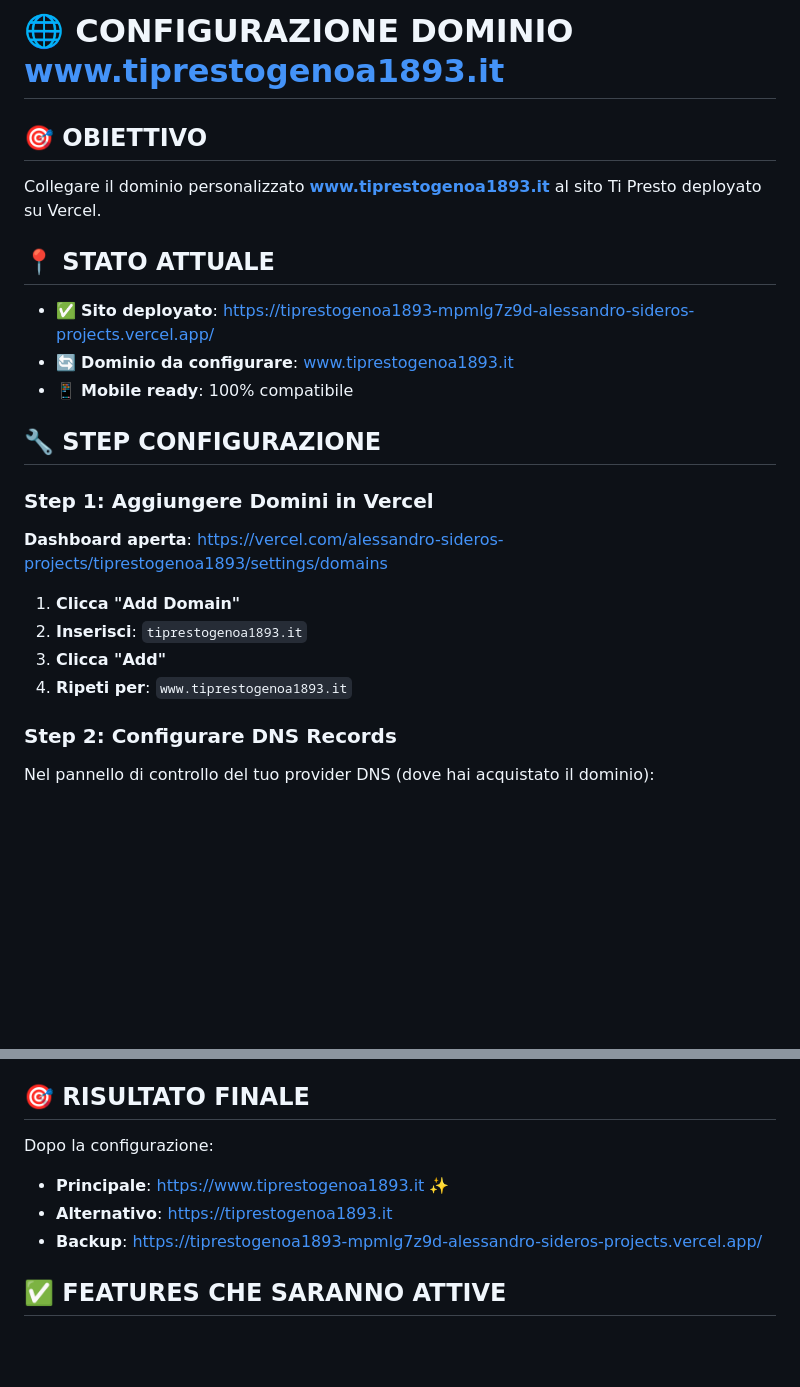
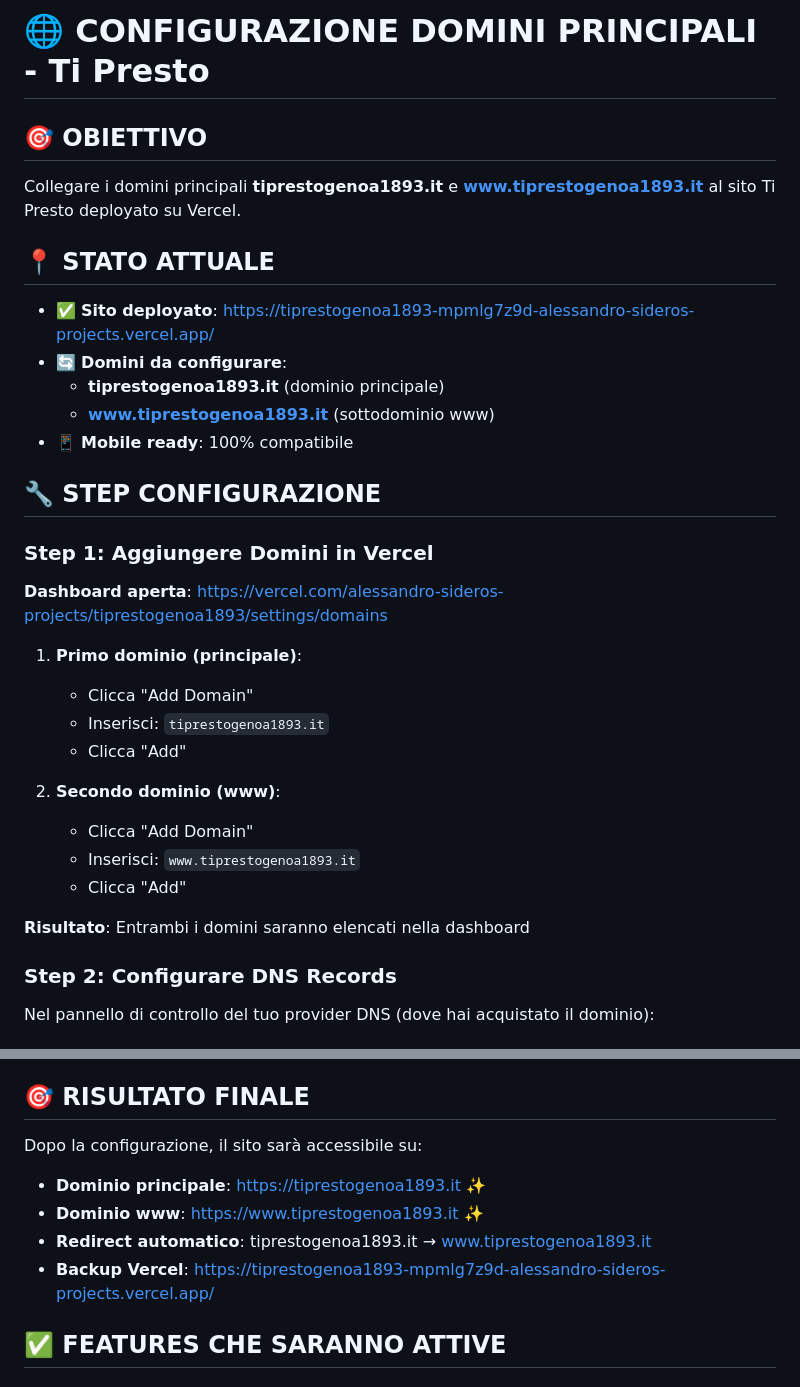
Before and after one commit to sideroalessandro90-wq/tiprestogenoa1893, a Markdown page: CUSTOM_DOMAIN_SETUP.md, 2 parts joined by grey strips. Drawn GitHub-style; blank space fills up the shorter version.

```diff
--- a/CUSTOM_DOMAIN_SETUP.md
+++ b/CUSTOM_DOMAIN_SETUP.md
@@ -1,11 +1,13 @@
-# 🌐 CONFIGURAZIONE DOMINIO www.tiprestogenoa1893.it
+# 🌐 CONFIGURAZIONE DOMINI PRINCIPALI - Ti Presto
 
 ## 🎯 OBIETTIVO
-Collegare il dominio personalizzato **www.tiprestogenoa1893.it** al sito Ti Presto deployato su Vercel.
+Collegare i domini principali **tiprestogenoa1893.it** e **www.tiprestogenoa1893.it** al sito Ti Presto deployato su Vercel.
 
 ## 📍 STATO ATTUALE
 - ✅ **Sito deployato**: https://tiprestogenoa1893-mpmlg7z9d-alessandro-sideros-projects.vercel.app/
-- 🔄 **Dominio da configurare**: www.tiprestogenoa1893.it
+- 🔄 **Domini da configurare**:
+  - **tiprestogenoa1893.it** (dominio principale)
+  - **www.tiprestogenoa1893.it** (sottodominio www)
 - 📱 **Mobile ready**: 100% compatibile
 
 ## 🔧 STEP CONFIGURAZIONE
@@ -14,10 +16,17 @@ Collegare il dominio personalizzato **www.tiprestogenoa1893.it** al sito Ti Pres
 
 **Dashboard aperta**: https://vercel.com/alessandro-sideros-projects/tiprestogenoa1893/settings/domains
 
-1. **Clicca "Add Domain"**
-2. **Inserisci**: `tiprestogenoa1893.it`
-3. **Clicca "Add"**
-4. **Ripeti per**: `www.tiprestogenoa1893.it`
+1. **Primo dominio (principale)**:
+   - Clicca "Add Domain"
+   - Inserisci: `tiprestogenoa1893.it`
+   - Clicca "Add"
+
+2. **Secondo dominio (www)**:
+   - Clicca "Add Domain"
+   - Inserisci: `www.tiprestogenoa1893.it`
+   - Clicca "Add"
+
+**Risultato**: Entrambi i domini saranno elencati nella dashboard
 
 ### **Step 2: Configurare DNS Records**
 
@@ -47,10 +56,11 @@ TTL: 3600 (or Auto)
 
 ## 🎯 RISULTATO FINALE
 
-Dopo la configurazione:
-- **Principale**: https://www.tiprestogenoa1893.it ✨
-- **Alternativo**: https://tiprestogenoa1893.it
-- **Backup**: https://tiprestogenoa1893-mpmlg7z9d-alessandro-sideros-projects.vercel.app/
+Dopo la configurazione, il sito sarà accessibile su:
+- **Dominio principale**: https://tiprestogenoa1893.it ✨
+- **Dominio www**: https://www.tiprestogenoa1893.it ✨
+- **Redirect automatico**: tiprestogenoa1893.it → www.tiprestogenoa1893.it
+- **Backup Vercel**: https://tiprestogenoa1893-mpmlg7z9d-alessandro-sideros-projects.vercel.app/
 
 ## ✅ FEATURES CHE SARANNO ATTIVE
 
```
Also changed, not shown: DNS_CONFIGURATION.md (added, +99 -0 lines).
